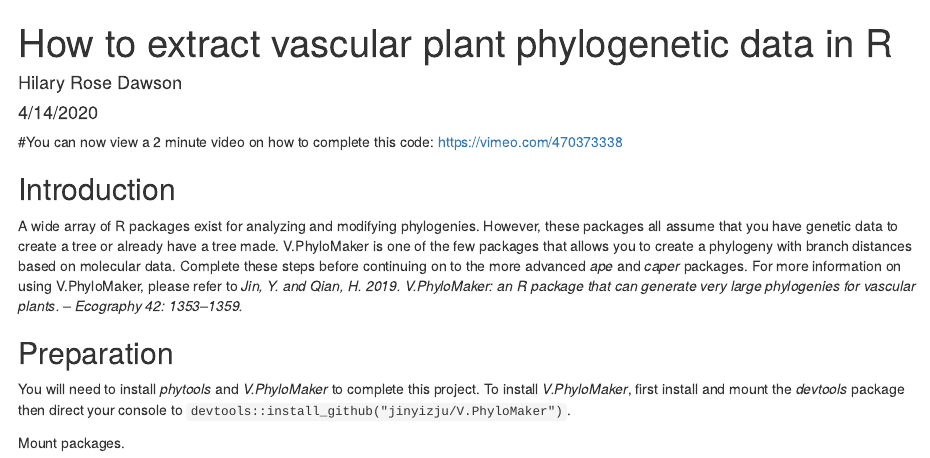
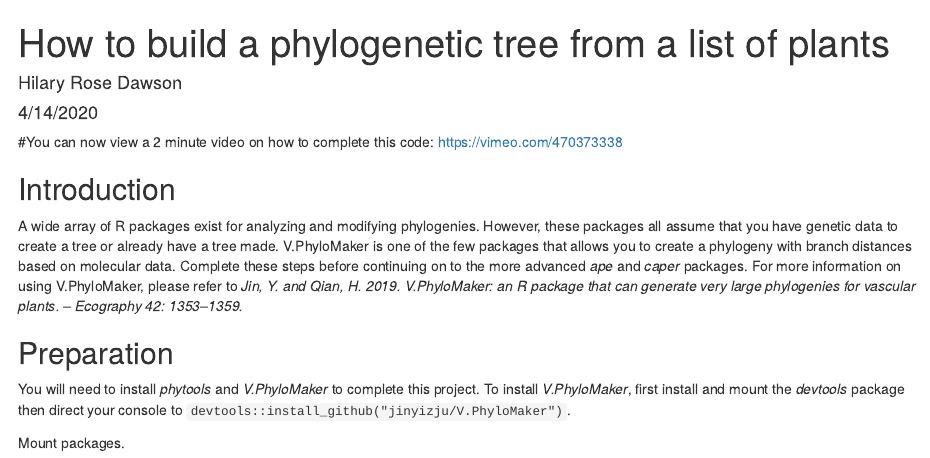
Before and after one commit to hrdawson/rcoderecipes, an R Markdown document (Build a phylogenetic tree from a list of plants.Rmd): the page in a window 1100 px wide, from its top. Rendered offline with R 4.5, knitr and Pandoc, with nearby package versions; drawn as R Markdown's standard HTML page in place of the format the file asks for; some code elsewhere in the file could not run offline.

Commit message:
Changed title

```diff
--- a/How to build a phylogenetic tree from a list of plants.Rmd
+++ b/Build a phylogenetic tree from a list of plants.Rmd
@@ -1,5 +1,5 @@
 ---
-title: "How to extract vascular plant phylogenetic data in R"
+title: "How to build a phylogenetic tree from a list of plants"
 author: "Hilary Rose Dawson"
 date: "4/14/2020"
 output: word_document
```
